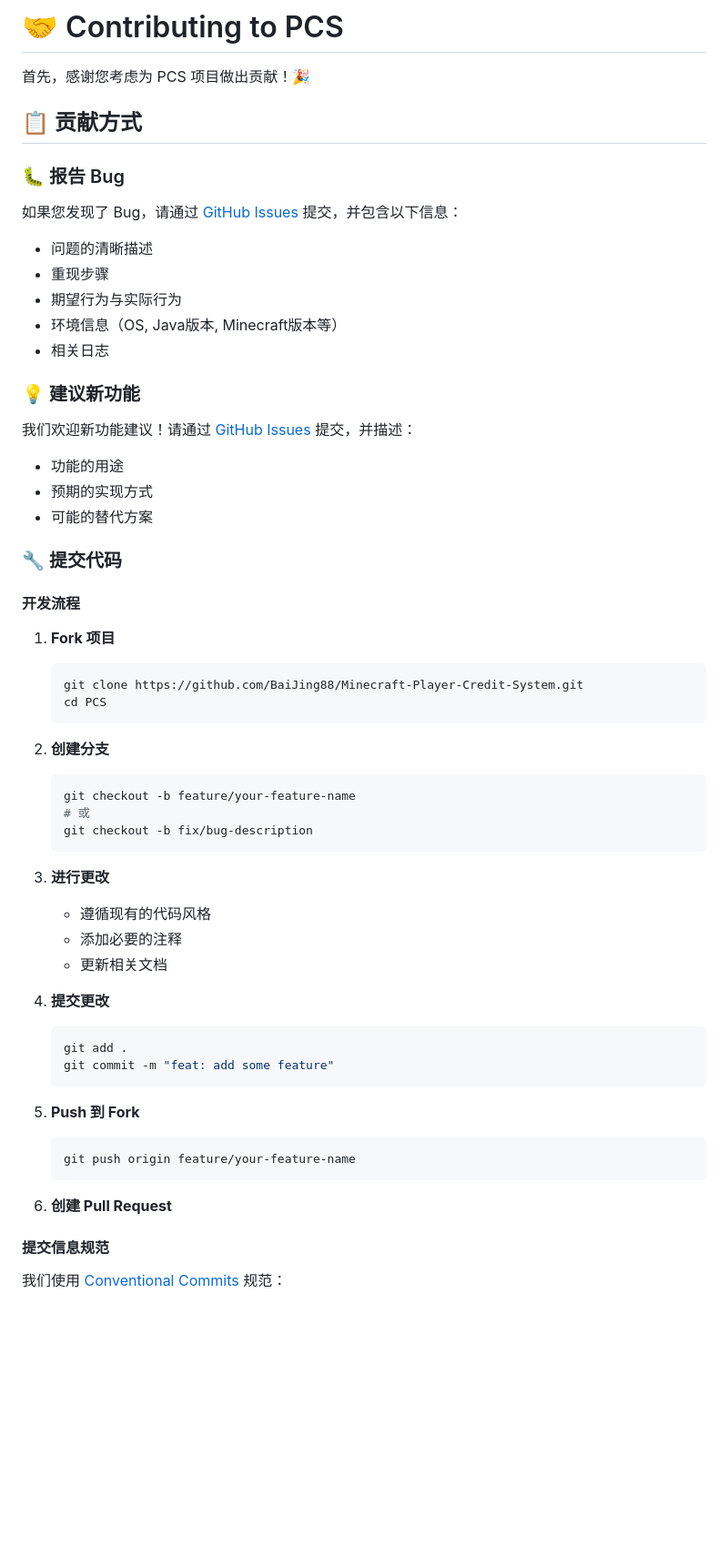
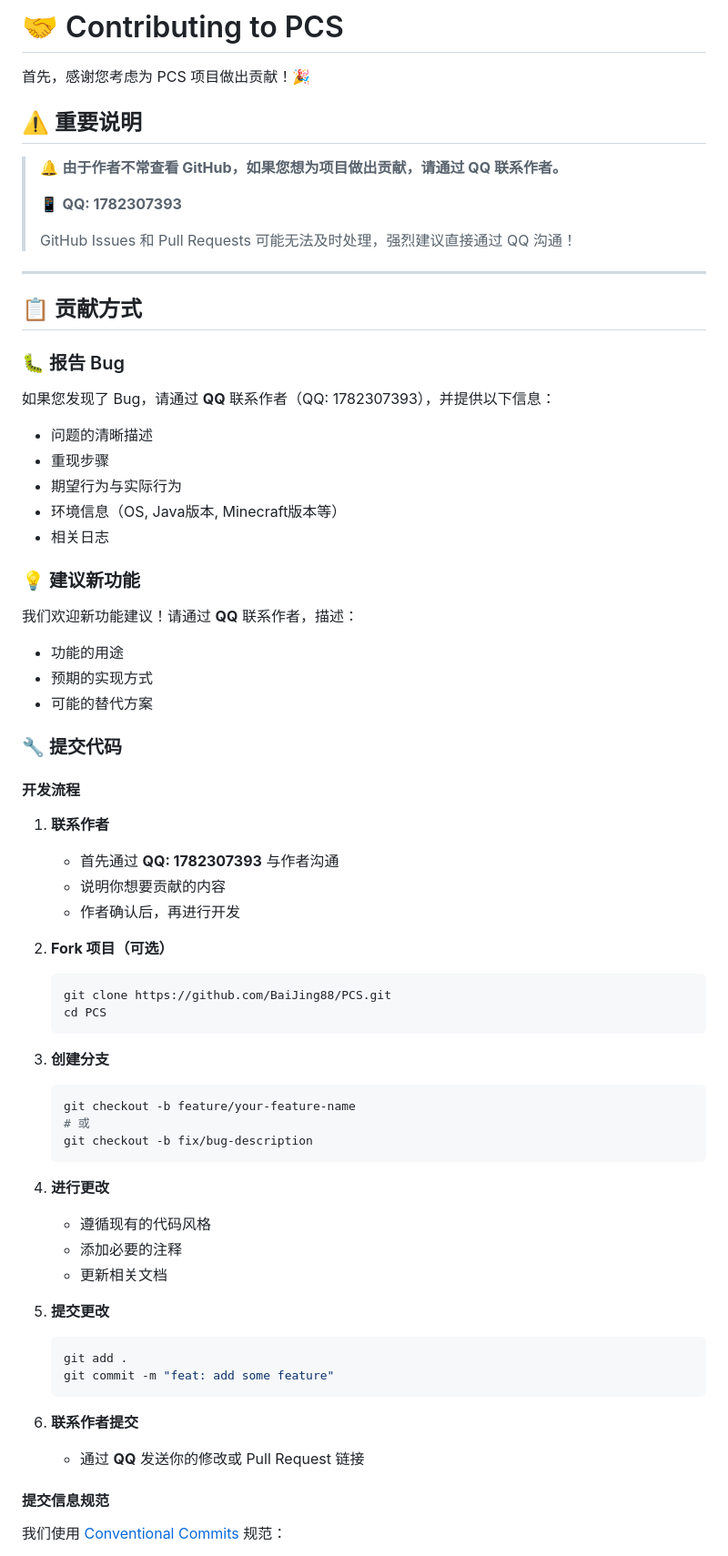
Before and after one commit to BaiJing88/PCS, a Markdown page: CONTRIBUTING.md, the part around one of its changes. Shown at 91% size. GitHub-like rendering; blank space fills up the shorter version.

Commit message:
docs: 更新贡献指南，强调通过QQ联系

````diff
--- a/CONTRIBUTING.md
+++ b/CONTRIBUTING.md
@@ -1,12 +1,22 @@
 # 🤝 Contributing to PCS
 
 首先，感谢您考虑为 PCS 项目做出贡献！🎉
+
+## ⚠️ 重要说明
+
+> 🔔 **由于作者不常查看 GitHub，如果您想为项目做出贡献，请通过 QQ 联系作者。**
+>
+> 📱 **QQ: 1782307393**
+>
+> GitHub Issues 和 Pull Requests 可能无法及时处理，强烈建议直接通过 QQ 沟通！
+
+---
 
 ## 📋 贡献方式
 
 ### 🐛 报告 Bug
 
-如果您发现了 Bug，请通过 [GitHub Issues](../../issues) 提交，并包含以下信息：
+如果您发现了 Bug，请通过 **QQ** 联系作者（QQ: 1782307393），并提供以下信息：
 
 - 问题的清晰描述
 - 重现步骤
@@ -16,7 +26,7 @@
 
 ### 💡 建议新功能
 
-我们欢迎新功能建议！请通过 [GitHub Issues](../../issues) 提交，并描述：
+我们欢迎新功能建议！请通过 **QQ** 联系作者，描述：
 
 - 功能的用途
 - 预期的实现方式
@@ -26,36 +36,37 @@
 
 #### 开发流程
 
-1. **Fork 项目**
+1. **联系作者**
+   - 首先通过 **QQ: 1782307393** 与作者沟通
+   - 说明你想要贡献的内容
+   - 作者确认后，再进行开发
+
+2. **Fork 项目（可选）**
    ```bash
-   git clone https://github.com/BaiJing88/Minecraft-Player-Credit-System.git
+   git clone https://github.com/BaiJing88/PCS.git
    cd PCS
    ```
 
-2. **创建分支**
+3. **创建分支**
    ```bash
    git checkout -b feature/your-feature-name
    # 或
    git checkout -b fix/bug-description
    ```
 
-3. **进行更改**
+4. **进行更改**
    - 遵循现有的代码风格
    - 添加必要的注释
    - 更新相关文档
 
-4. **提交更改**
+5. **提交更改**
    ```bash
    git add .
    git commit -m "feat: add some feature"
    ```
 
-5. **Push 到 Fork**
-   ```bash
-   git push origin feature/your-feature-name
-   ```
-
-6. **创建 Pull Request**
+6. **联系作者提交**
+   - 通过 **QQ** 发送你的修改或 Pull Request 链接
 
 #### 提交信息规范
 
````
Also changed, not shown: other parts of CONTRIBUTING.md (+5 -3 lines).
